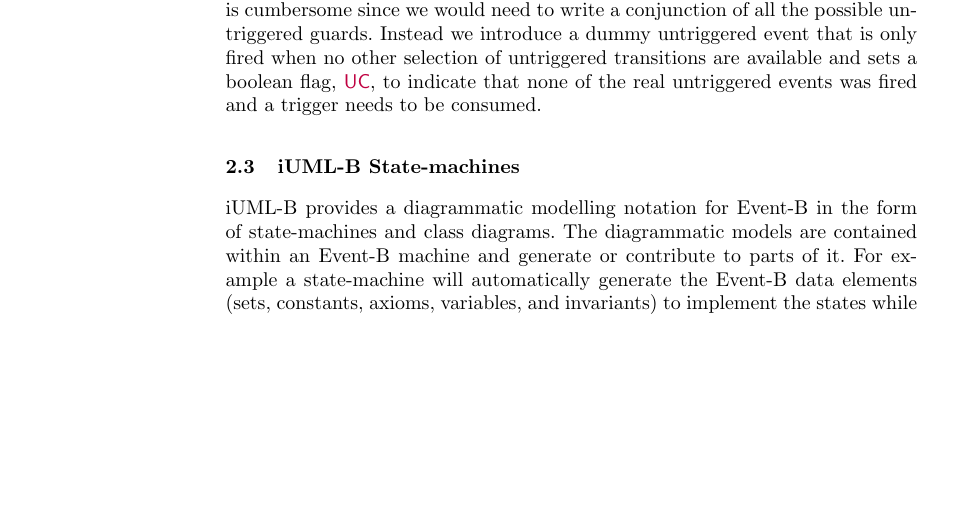
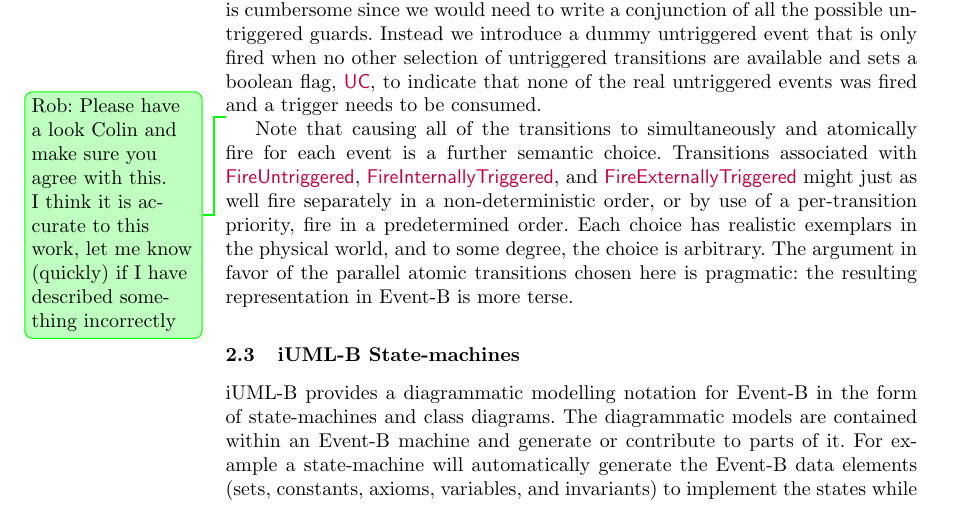
Before and after one commit to kmorris3/rodin_scxml_plugin, a LaTeX thesis (manuscripts/ICTAC2018/SCXMLREF.tex, which reads manuscripts/ICTAC2018/sections/background_eventb.tex): part of page 6 of 18, cut so that both start at the same text, the shorter picture padded with empty space. Compiled offline with pdfLaTeX.

Commit message:
inserted the paragraph -- I will look over Discussion and Verification tomorrow

```diff
--- a/manuscripts/ICTAC2018/sections/background_eventb.tex
+++ b/manuscripts/ICTAC2018/sections/background_eventb.tex
@@ -73,6 +73,19 @@ Here, |IQ| and |EQ| are queues of internally and externally, raised triggers, \e
 Note that this is an abstract representation where each event (|FireUntriggered|, |FireInternallyTriggered|, and |FireExternallyTriggered|) would be specialised to select a particular set of transitions that can be fired in parallel and |execute()| would be replaced by actions that encode the state changes made by those transitions.
 Representing the condition \textbf{untriggered\_enabled} (line 3 in Listing~\ref{lst:scxml-r2c}) is cumbersome since we would need to write a conjunction of all the possible untriggered guards. Instead we introduce a dummy untriggered event that is only fired when no other selection of untriggered transitions are available and sets a boolean flag, |UC|, to indicate that none of the real untriggered events was fired and a trigger needs to be consumed.
 
+\RobCommented{Please have a look Colin and make sure you agree with
+  this.  I think it is accurate to this work, let me know (quickly) if
+  I have described something incorrectly} Note that causing all of the
+transitions to simultaneously and atomically fire for each event is a
+further semantic choice.  Transitions associated with |FireUntriggered|,
+|FireInternallyTriggered|, and |FireExternallyTriggered| might
+just as well fire separately in a non-deterministic order, or by use
+of a per-transition priority, fire in a predetermined order.  Each
+choice has realistic exemplars in the physical world, and to some
+degree, the choice is arbitrary.  The argument in favor of the
+parallel atomic transitions chosen here is pragmatic: the resulting
+representation in \EventB is more terse.
+
 %%% Local Variables:
 %%% mode: latex
 %%% TeX-master: "../SCXMLREF"
```
